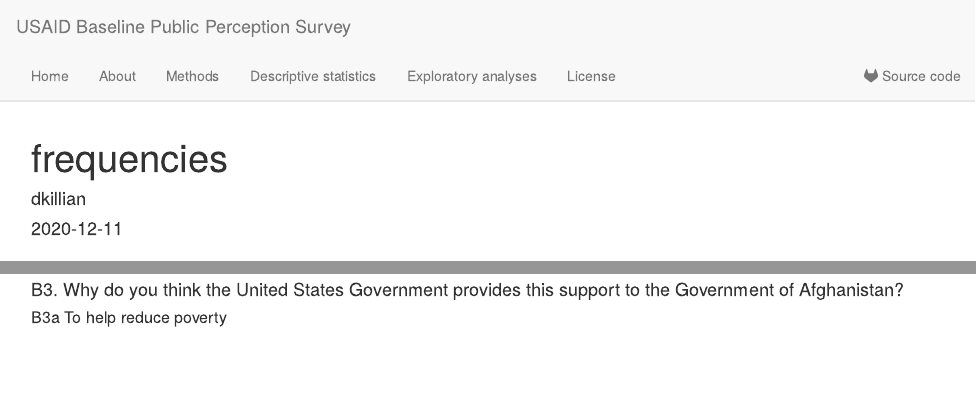
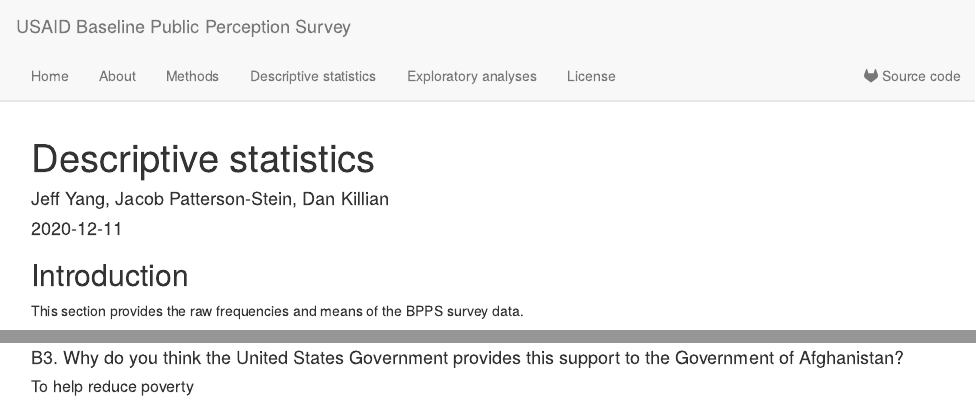
Before and after one commit to dkillian/bpps, an R Markdown document (analysis/frequencies.Rmd): the page in a window 1100 px wide, from its top, and a second part further down, joined at a grey line. Rendered offline with R 4.5, knitr and Pandoc, with nearby package versions; drawn as R Markdown's standard HTML page in place of the format the file asks for; code that draws random numbers runs with fixed seeds of ours; some code elsewhere in the file could not run offline; a web font asked for in the figures is replaced by an installed one.

Commit message:
wflow_publish("analysis/frequencies.Rmd")

````diff
--- a/analysis/frequencies.Rmd
+++ b/analysis/frequencies.Rmd
@@ -1,6 +1,6 @@
 ---
-title: "frequencies"
-author: "dkillian"
+title: "Descriptive statistics"
+author: "Jeff Yang, Jacob Patterson-Stein, Dan Killian"
 date: "2020-12-11"
 output: workflowr::wflow_html
 editor_options:
@@ -84,3 +84,4 @@
 
 ## Introduction
 
+This section provides the raw frequencies and means of the BPPS survey data.
@@ -131,7 +136,7 @@
 
 #### B3. Why do you think the United States Government provides this support to the Government of Afghanistan?
 
-##### B3a To help reduce poverty
+##### To help reduce poverty
 
 ```{r}
 b3_a <- svyrdat %>%
````
Also changed, not shown: analysis/frequencies.Rmd (4 more changed lines).
